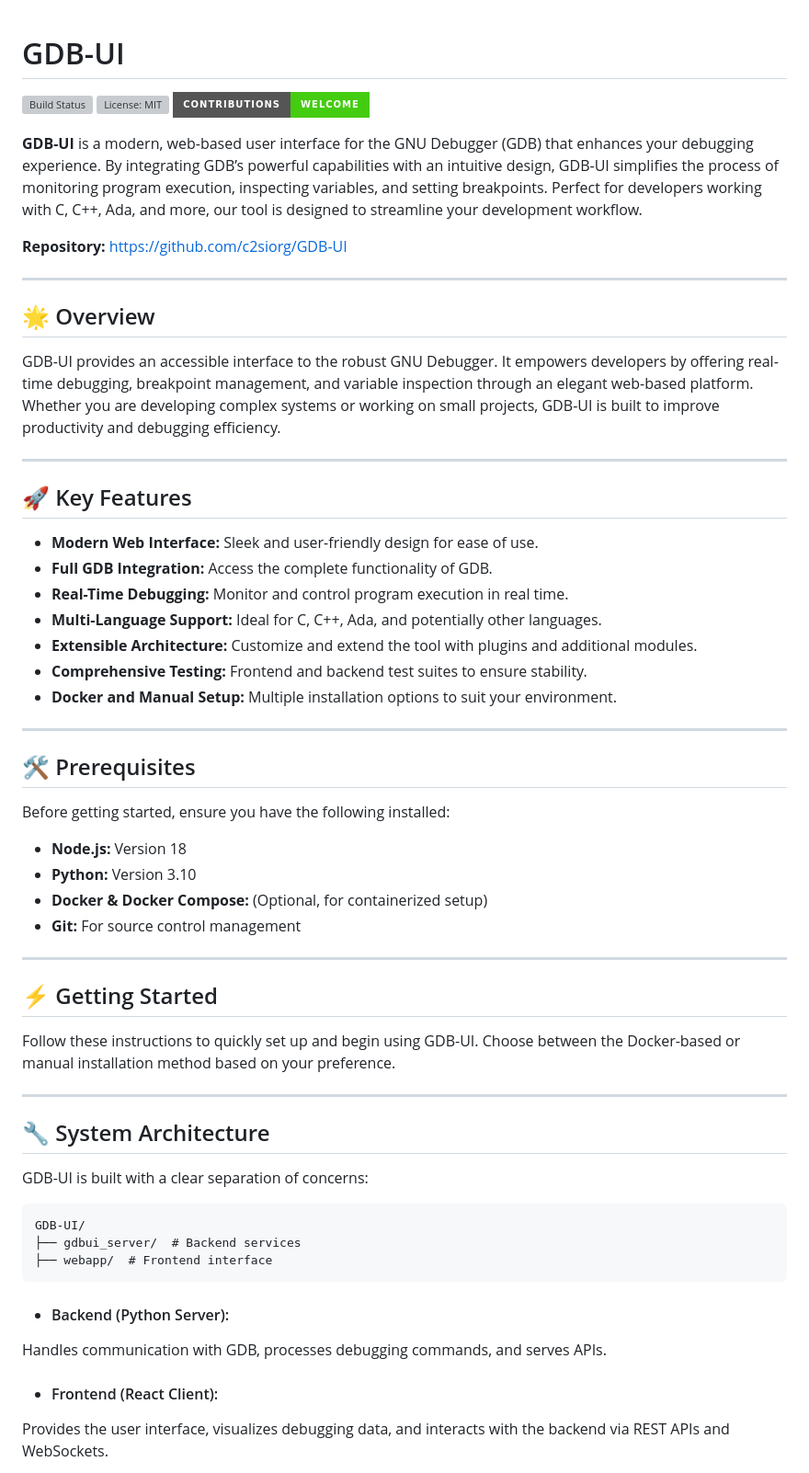
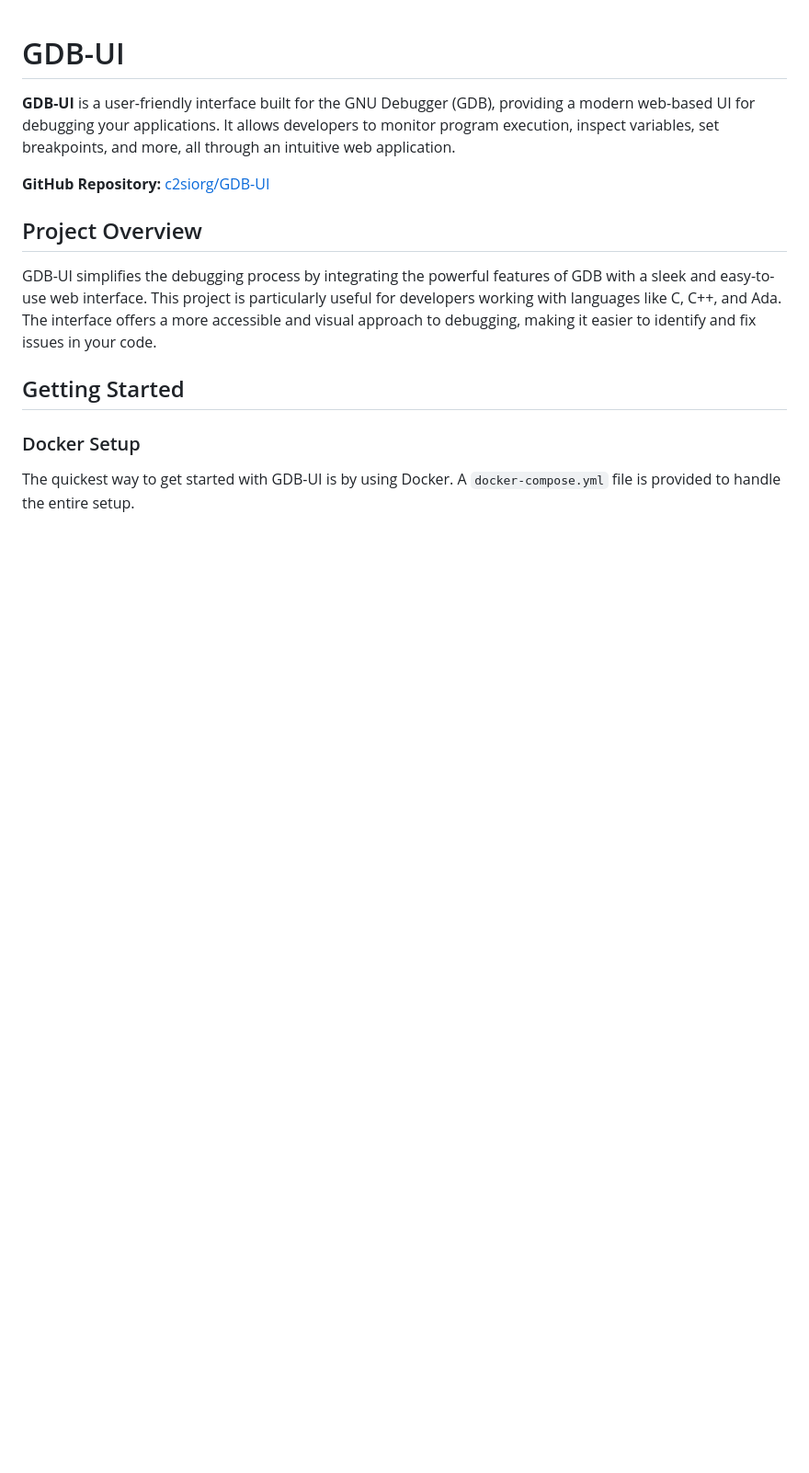
Before and after one commit to c2siorg/GDB-UI, a Markdown page: README.md, the part around one of its changes. Shown at 92% size. Drawn GitHub-style; badges without logos; blank space fills up the shorter version; grey boxes are pictures that could not be loaded.

````diff
--- a/README.md
+++ b/README.md
@@ -1,61 +1,16 @@
 # GDB-UI
 
-[![Build Status](https://img.shields.io/github/workflow/status/c2siorg/GDB-UI/CI/main?style=for-the-badge)](https://github.com/c2siorg/GDB-UI/actions)
-[![License: MIT](https://img.shields.io/github/license/c2siorg/GDB-UI?style=for-the-badge)](LICENSE)
-[![Contributions Welcome](https://img.shields.io/badge/contributions-welcome-brightgreen.svg?style=for-the-badge)](CONTRIBUTING.md)
+**GDB-UI** is a user-friendly interface built for the GNU Debugger (GDB), providing a modern web-based UI for debugging your applications. It allows developers to monitor program execution, inspect variables, set breakpoints, and more, all through an intuitive web application.
 
-**GDB-UI** is a modern, web-based user interface for the GNU Debugger (GDB) that enhances your debugging experience. By integrating GDB’s powerful capabilities with an intuitive design, GDB-UI simplifies the process of monitoring program execution, inspecting variables, and setting breakpoints. Perfect for developers working with C, C++, Ada, and more, our tool is designed to streamline your development workflow.
+**GitHub Repository:** [c2siorg/GDB-UI](https://github.com/c2siorg/GDB-UI)
 
-**Repository:** [https://github.com/c2siorg/GDB-UI](https://github.com/c2siorg/GDB-UI)
+## Project Overview
 
----
+GDB-UI simplifies the debugging process by integrating the powerful features of GDB with a sleek and easy-to-use web interface. This project is particularly useful for developers working with languages like C, C++, and Ada. The interface offers a more accessible and visual approach to debugging, making it easier to identify and fix issues in your code.
 
-## 🌟 Overview
+## Getting Started
 
-GDB-UI provides an accessible interface to the robust GNU Debugger. It empowers developers by offering real-time debugging, breakpoint management, and variable inspection through an elegant web-based platform. Whether you are developing complex systems or working on small projects, GDB-UI is built to improve productivity and debugging efficiency.
+### Docker Setup
 
----
+The quickest way to get started with GDB-UI is by using Docker. A `docker-compose.yml` file is provided to handle the entire setup.
 
-## 🚀 Key Features
-
-- **Modern Web Interface:** Sleek and user-friendly design for ease of use.
-- **Full GDB Integration:** Access the complete functionality of GDB.
-- **Real-Time Debugging:** Monitor and control program execution in real time.
-- **Multi-Language Support:** Ideal for C, C++, Ada, and potentially other languages.
-- **Extensible Architecture:** Customize and extend the tool with plugins and additional modules.
-- **Comprehensive Testing:** Frontend and backend test suites to ensure stability.
-- **Docker and Manual Setup:** Multiple installation options to suit your environment.
-
----
-
-## 🛠 Prerequisites
-
-Before getting started, ensure you have the following installed:
-
-- **Node.js:** Version 18
-- **Python:** Version 3.10
-- **Docker & Docker Compose:** (Optional, for containerized setup)
-- **Git:** For source control management
-
----
-
-## ⚡ Getting Started
-
-Follow these instructions to quickly set up and begin using GDB-UI. Choose between the Docker-based or manual installation method based on your preference.
-
----
-
-## 🔧 System Architecture
-
-GDB-UI is built with a clear separation of concerns:
-```
-GDB-UI/
-├── gdbui_server/  # Backend services
-├── webapp/  # Frontend interface
-```
-
-- #### Backend (Python Server):
- Handles communication with GDB, processes debugging commands, and serves APIs.
-- #### Frontend (React Client):
-Provides the user interface, visualizes debugging data, and interacts with the backend via REST APIs and WebSockets.
-
````
Also changed, not shown: other parts of README.md (+78 -141 lines).
